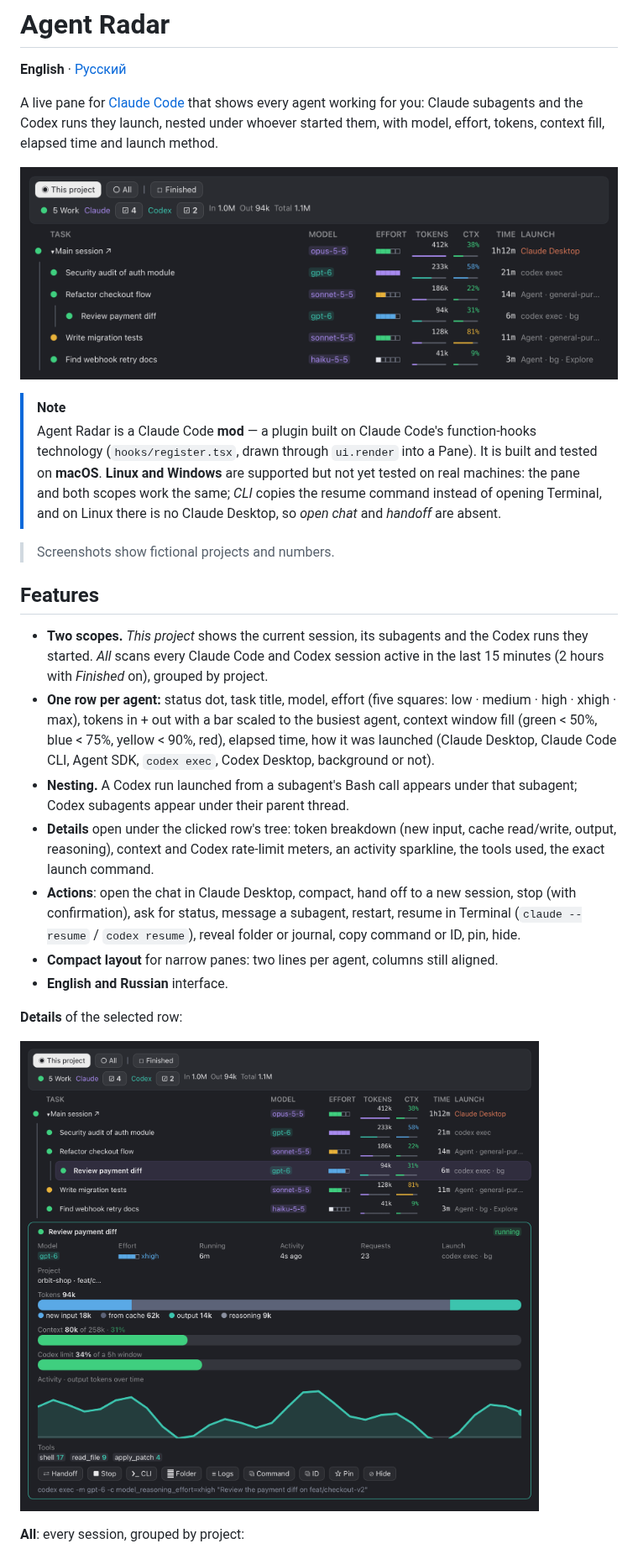
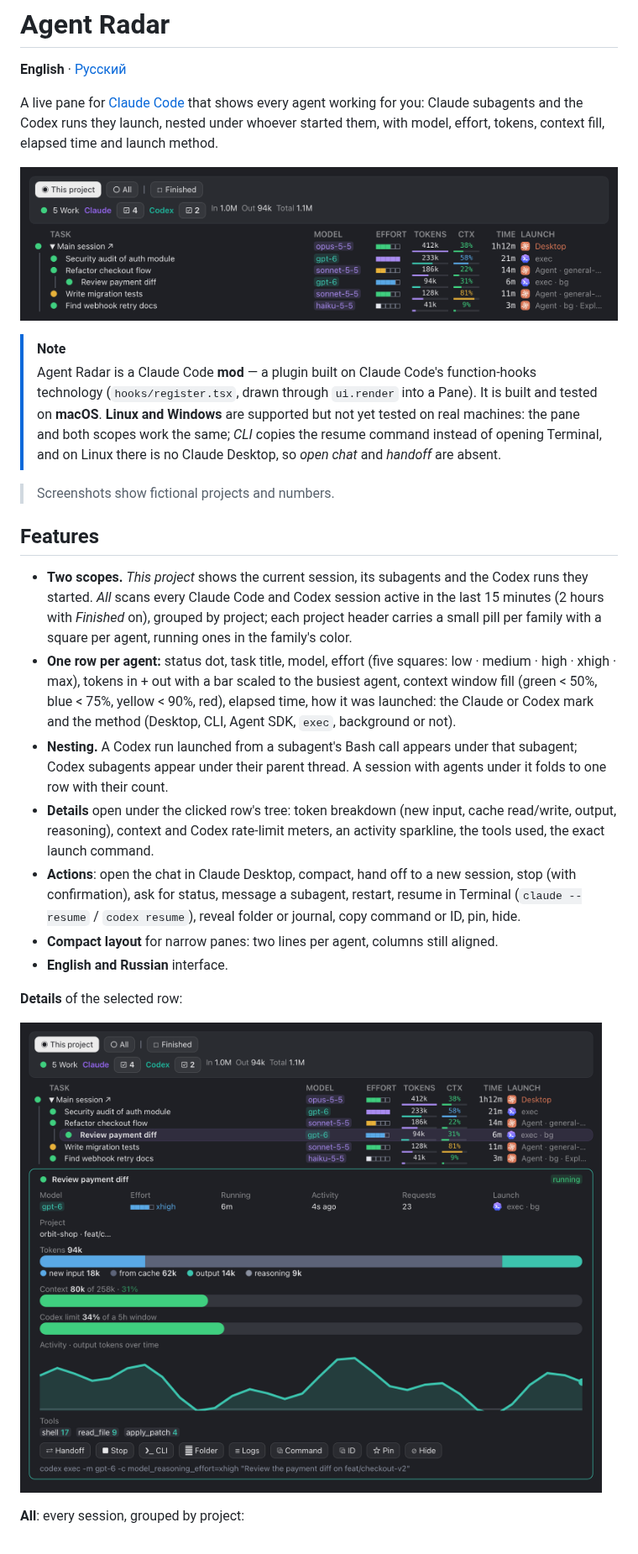
Before and after one commit to cioxideru/agent-radar, a Markdown page: README.md, the part around the change. Shown at 84% size. GitHub-like rendering; pictures changed too: docs/screenshots/details.png, docs/screenshots/pane.png.

```diff
--- a/README.md
+++ b/README.md
@@ -13,9 +13,9 @@ A live pane for [Claude Code](https://code.claude.com) that shows every agent wo
 
 ## Features
 
-- **Two scopes.** *This project* shows the current session, its subagents and the Codex runs they started. *All* scans every Claude Code and Codex session active in the last 15 minutes (2 hours with *Finished* on), grouped by project.
-- **One row per agent:** status dot, task title, model, effort (five squares: low · medium · high · xhigh · max), tokens in + out with a bar scaled to the busiest agent, context window fill (green < 50%, blue < 75%, yellow < 90%, red), elapsed time, how it was launched (Claude Desktop, Claude Code CLI, Agent SDK, `codex exec`, Codex Desktop, background or not).
-- **Nesting.** A Codex run launched from a subagent's Bash call appears under that subagent; Codex subagents appear under their parent thread.
+- **Two scopes.** *This project* shows the current session, its subagents and the Codex runs they started. *All* scans every Claude Code and Codex session active in the last 15 minutes (2 hours with *Finished* on), grouped by project; each project header carries a small pill per family with a square per agent, running ones in the family's color.
+- **One row per agent:** status dot, task title, model, effort (five squares: low · medium · high · xhigh · max), tokens in + out with a bar scaled to the busiest agent, context window fill (green < 50%, blue < 75%, yellow < 90%, red), elapsed time, how it was launched: the Claude or Codex mark and the method (Desktop, CLI, Agent SDK, `exec`, background or not).
+- **Nesting.** A Codex run launched from a subagent's Bash call appears under that subagent; Codex subagents appear under their parent thread. A session with agents under it folds to one row with their count.
 - **Details** open under the clicked row's tree: token breakdown (new input, cache read/write, output, reasoning), context and Codex rate-limit meters, an activity sparkline, the tools used, the exact launch command.
 - **Actions**: open the chat in Claude Desktop, compact, hand off to a new session, stop (with confirmation), ask for status, message a subagent, restart, resume in Terminal (`claude --resume` / `codex resume`), reveal folder or journal, copy command or ID, pin, hide.
 - **Compact layout** for narrow panes: two lines per agent, columns still aligned.
```
Also changed, not shown: AGENTS.md (+2 -2 lines), README.ru.md (+3 -3 lines), docs/screenshots/all-sessions.png, docs/screenshots/compact.png, docs/screenshots/pane-ru.png, 1 other file.
